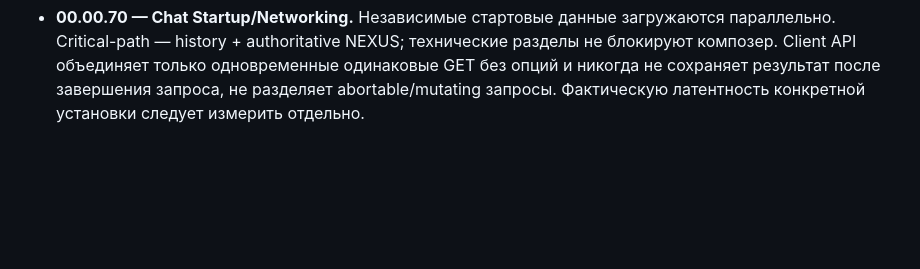
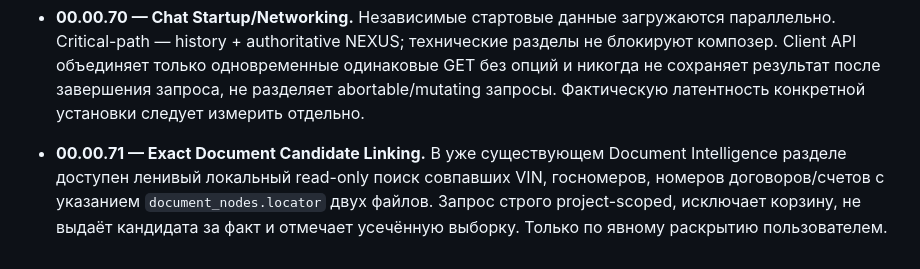
Before and after one commit to Aspksa/MIYORI_KITSUNE_AI_SPEC_v1.1.0, a Markdown page: docs/MIYORI_NEXUS_ARCHITECTURE.md, the part around the change. GitHub-like rendering; blank space fills up the shorter version.

Commit message:
docs: candidate linking and source limits

```diff
--- a/docs/MIYORI_NEXUS_ARCHITECTURE.md
+++ b/docs/MIYORI_NEXUS_ARCHITECTURE.md
@@ -202,3 +202,5 @@ Documents, Home, Voice и будущий Desktop-клиент.
 - **00.00.69 — Correction Feedback.** Явные пользовательские правки записываются append-only в project-scoped chat_feedback_events (original assistant message provenance), используются только в релевантном текстовом контексте и никогда не повышают verified knowledge или инструментальные разрешения. UI-inline формы открываются только нажатием «Исправить», без новых панелей. Feedback statistics — измеримые события, не показатель объективной точности.
 
 - **00.00.70 — Chat Startup/Networking.** Независимые стартовые данные загружаются параллельно. Critical-path — history + authoritative NEXUS; технические разделы не блокируют композер. Client API объединяет только одновременные одинаковые GET без опций и никогда не сохраняет результат после завершения запроса, не разделяет abortable/mutating запросы. Фактическую латентность конкретной установки следует измерить отдельно.
+
+- **00.00.71 — Exact Document Candidate Linking.** В уже существующем Document Intelligence разделе доступен ленивый локальный read-only поиск совпавших VIN, госномеров, номеров договоров/счетов с указанием `document_nodes.locator` двух файлов. Запрос строго project-scoped, исключает корзину, не выдаёт кандидата за факт и отмечает усечённую выборку. Только по явному раскрытию пользователем.
```
